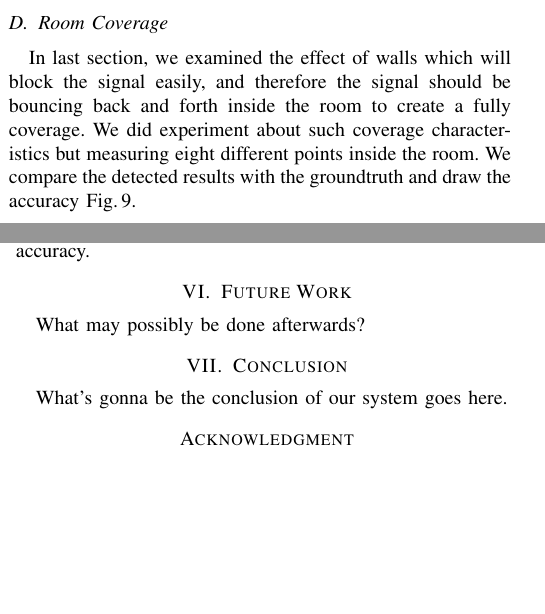
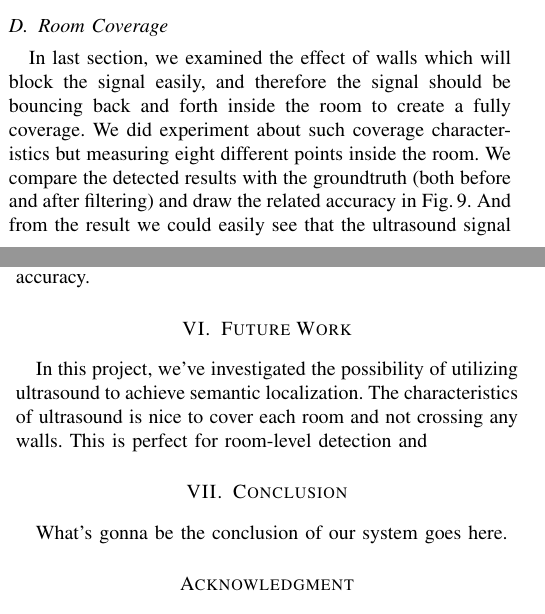
Before and after one commit to nebgnahz/MaraudersMap, a LaTeX paper (report/ee149.tex, which reads report/eval.tex, report/future.tex): two parts of the columns of pages 5 and 6 of 7, joined at a grey line, cut so that both start at the same text, the shorter picture padded with empty space. Compiled offline with pdfLaTeX.

Commit message:
done with the draft of eval

```diff
--- a/report/eval.tex
+++ b/report/eval.tex
@@ -76,7 +76,6 @@ The measurement of received signal after FFT operation is shown in Fig.\,\ref{fi
 
 \subsection{Room Coverage}
 \label{sec:room-coverage}
-In last section, we examined the effect of walls which will block the signal easily, and therefore the signal should be bouncing back and forth inside the room to create a fully coverage. We did experiment about such coverage characteristics but measuring eight different points inside the room. We compare the detected results with the groundtruth and draw the accuracy Fig.\,\ref{fig:coverage}.
-
+In last section, we examined the effect of walls which will block the signal easily, and therefore the signal should be bouncing back and forth inside the room to create a fully coverage. We did experiment about such coverage characteristics but measuring eight different points inside the room. We compare the detected results with the groundtruth (both before and after filtering) and draw the related accuracy in Fig.\,\ref{fig:coverage}. And from the result we could easily see that the ultrasound signal covers the entire room, and works pretty well for corner-cases.
 \begin{figure}
   \centering
--- a/report/future.tex
+++ b/report/future.tex
@@ -2,8 +2,7 @@
 \section{Future Work}
 \label{sec:future-work}
 
-What may possibly be done afterwards?
-
+In this project, we've investigated the possibility of utilizing ultrasound to achieve semantic localization. The characteristics of ultrasound is nice to cover each room and not crossing any walls. This is perfect for room-level detection and
 %% Master
 %%% Local Variables:
 %%% mode: latex
```
Also changed, not shown: report/eval.tex (2 more changed lines).
